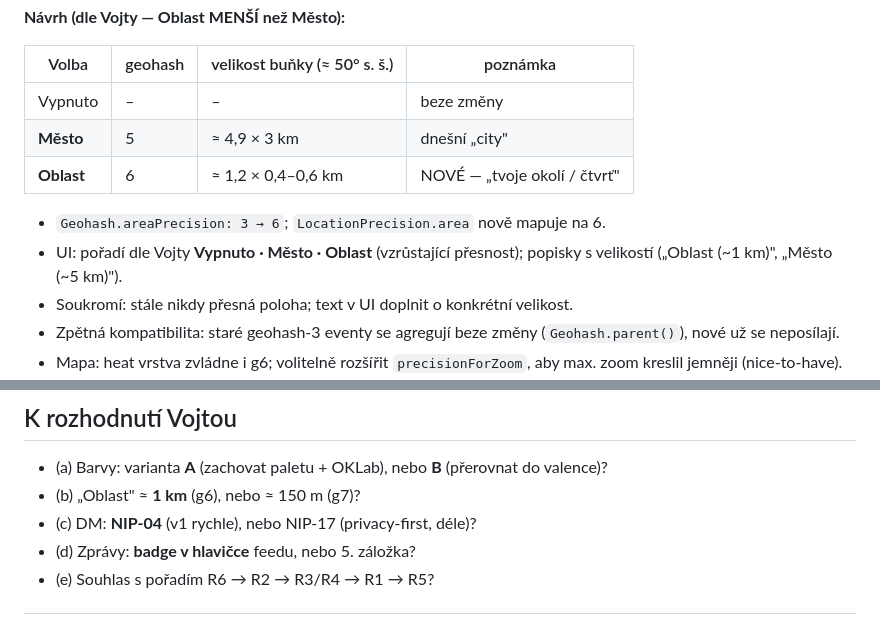
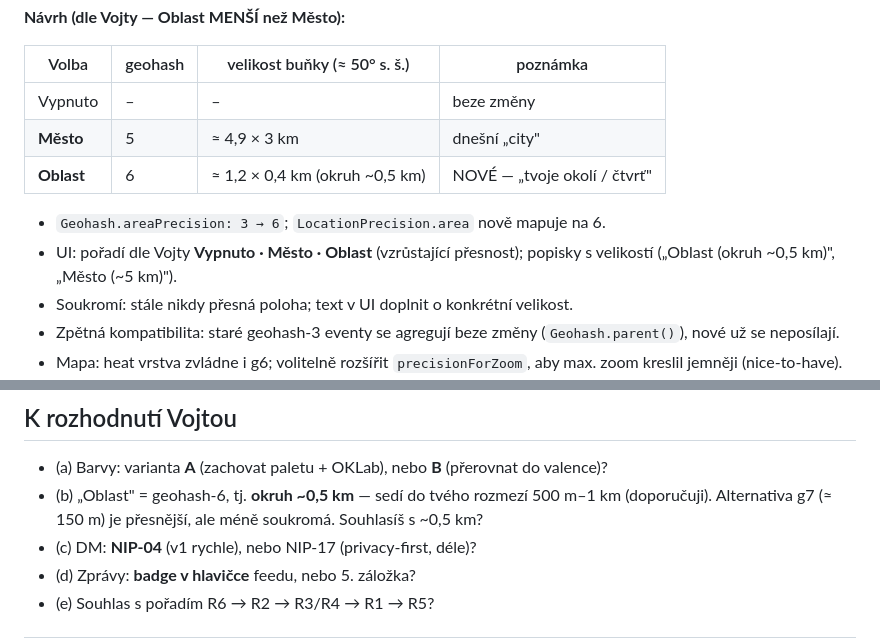
Before and after one commit to Vojta01/emosphere, a Markdown page: docs/ROADMAP.md, 2 parts joined by grey strips. GitHub-like rendering.

Commit message:
docs: clarify area size (~0.5 km radius, geohash 6)

```diff
--- a/docs/ROADMAP.md
+++ b/docs/ROADMAP.md
@@ -80,11 +80,11 @@ Město** — proto to působí matoucím dojmem.
 |---|---|---|---|
 | Vypnuto | – | – | beze změny |
 | **Město** | 5 | ≈ 4,9 × 3 km | dnešní „city" |
-| **Oblast** | 6 | ≈ 1,2 × 0,4–0,6 km | NOVÉ — „tvoje okolí / čtvrť" |
+| **Oblast** | 6 | ≈ 1,2 × 0,4 km (okruh ~0,5 km) | NOVÉ — „tvoje okolí / čtvrť" |
 
 - `Geohash.areaPrecision: 3 → 6`; `LocationPrecision.area` nově mapuje na 6.
 - UI: pořadí dle Vojty **Vypnuto · Město · Oblast** (vzrůstající přesnost);
-  popisky s velikostí („Oblast (~1 km)", „Město (~5 km)").
+  popisky s velikostí („Oblast (okruh ~0,5 km)", „Město (~5 km)").
 - Soukromí: stále nikdy přesná poloha; text v UI doplnit o konkrétní velikost.
 - Zpětná kompatibilita: staré geohash-3 eventy se agregují beze změny
   (`Geohash.parent()`), nové už se neposílají.
@@ -209,7 +209,9 @@ záloha; GitHub secrets = standardní praxe.
 ## K rozhodnutí Vojtou
 
 - (a) Barvy: varianta **A** (zachovat paletu + OKLab), nebo **B** (přerovnat do valence)?
-- (b) „Oblast" ≈ **1 km** (g6), nebo ≈ 150 m (g7)?
+- (b) „Oblast" = geohash-6, tj. **okruh ~0,5 km** — sedí do tvého rozmezí
+  500 m–1 km (doporučuji). Alternativa g7 (≈ 150 m) je přesnější, ale méně
+  soukromá. Souhlasíš s ~0,5 km?
 - (c) DM: **NIP-04** (v1 rychle), nebo NIP-17 (privacy-first, déle)?
 - (d) Zprávy: **badge v hlavičce** feedu, nebo 5. záložka?
 - (e) Souhlas s pořadím R6 → R2 → R3/R4 → R1 → R5?
```
